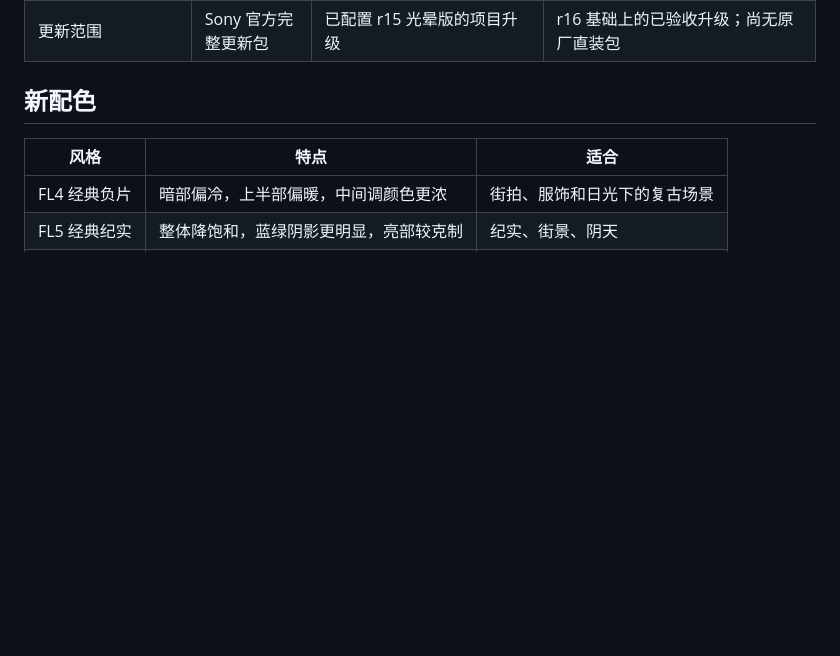
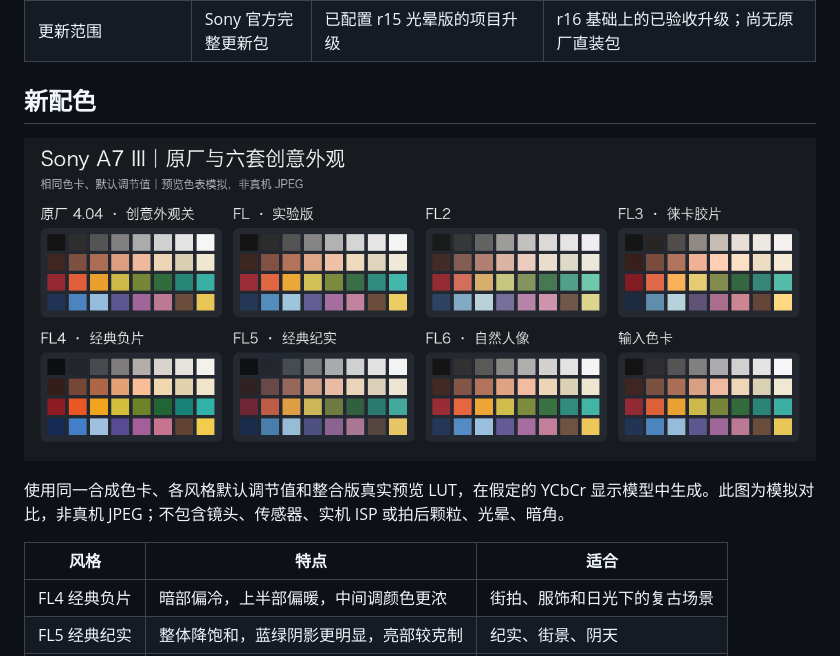
Before and after one commit to robinshie/Sony_A7M3, a Markdown page: docs/edition-comparison.md, the part around the change. Rendered like a GitHub page; pictures changed too: docs/images/classic-look-comparison.png (added); blank space fills up the shorter version.

```diff
--- a/docs/edition-comparison.md
+++ b/docs/edition-comparison.md
@@ -14,6 +14,10 @@
 | 更新范围 | Sony 官方完整更新包 | 已配置 r15 光晕版的项目升级 | r16 基础上的已验收升级；尚无原厂直装包 |
 
 ## 新配色
+
+![Sony A7 III 原厂与六套创意外观模拟色卡](images/classic-look-comparison.png)
+
+使用同一合成色卡、各风格默认调节值和整合版真实预览 LUT，在假定的 YCbCr 显示模型中生成。此图为模拟对比，非真机 JPEG；不包含镜头、传感器、实机 ISP 或拍后颗粒、光晕、暗角。
 
 | 风格 | 特点 | 适合 |
 | --- | --- | --- |
```
Also changed, not shown: README.md (+4 -0 lines).
